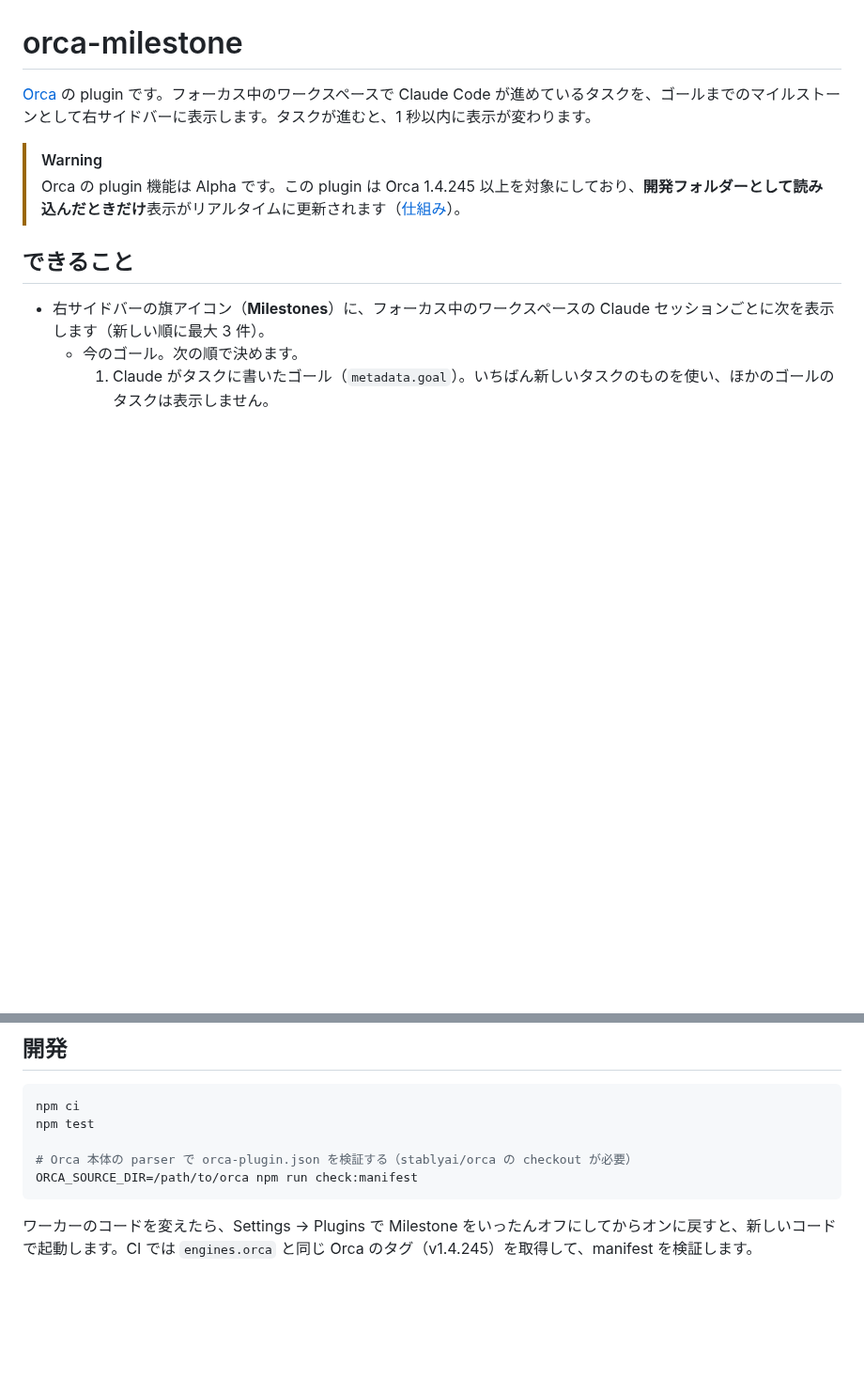
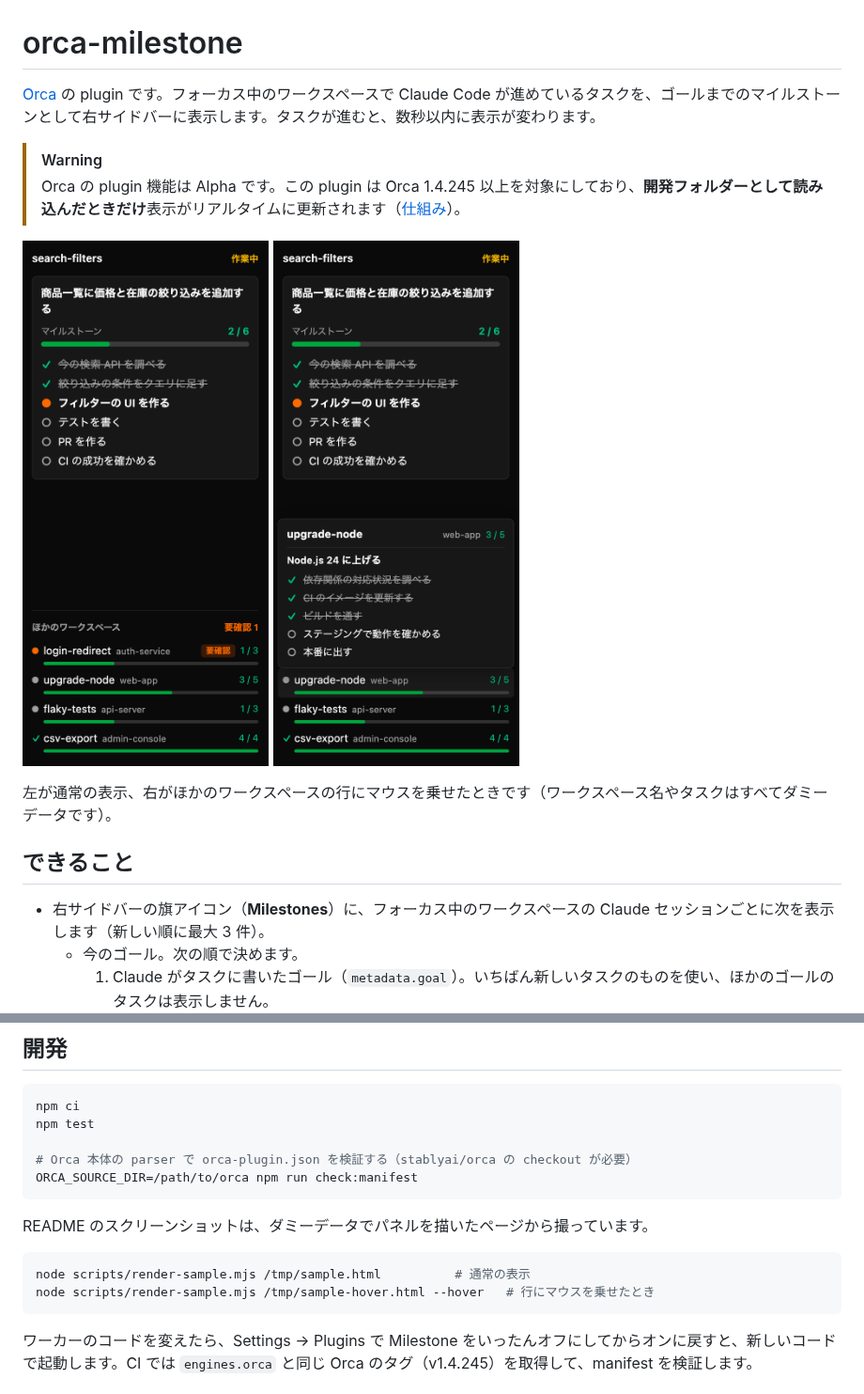
Before and after one commit to andoshin11/orca-milestone, a Markdown page: README.md, 2 parts joined by grey strips. Shown at 94% size. Drawn GitHub-style; pictures changed too: docs/images/panel-hover.png (added), docs/images/panel.png (added); blank space fills up the shorter version.

````diff
--- a/README.md
+++ b/README.md
@@ -1,9 +1,16 @@
 # orca-milestone
 
-[Orca](https://github.com/stablyai/orca) の plugin です。フォーカス中のワークスペースで Claude Code が進めているタスクを、ゴールまでのマイルストーンとして右サイドバーに表示します。タスクが進むと、1 秒以内に表示が変わります。
+[Orca](https://github.com/stablyai/orca) の plugin です。フォーカス中のワークスペースで Claude Code が進めているタスクを、ゴールまでのマイルストーンとして右サイドバーに表示します。タスクが進むと、数秒以内に表示が変わります。
 
 > [!WARNING]
 > Orca の plugin 機能は Alpha です。この plugin は Orca 1.4.245 以上を対象にしており、**開発フォルダーとして読み込んだときだけ**表示がリアルタイムに更新されます（[仕組み](#仕組み)）。
+
+<p>
+  <img src="docs/images/panel.png" width="300" alt="Milestones パネル。上部にフォーカス中のワークスペースのゴールとタスク、下端にほかのワークスペースの進捗が並ぶ">
+  <img src="docs/images/panel-hover.png" width="300" alt="ほかのワークスペースの行にマウスを乗せると、そのワークスペースのゴールとタスクが重なって表示される">
+</p>
+
+左が通常の表示、右がほかのワークスペースの行にマウスを乗せたときです（ワークスペース名やタスクはすべてダミーデータです）。
 
 ## できること
 
@@ -92,6 +99,13 @@ npm test
 ORCA_SOURCE_DIR=/path/to/orca npm run check:manifest
 ```
 
+README のスクリーンショットは、ダミーデータでパネルを描いたページから撮っています。
+
+```sh
+node scripts/render-sample.mjs /tmp/sample.html          # 通常の表示
+node scripts/render-sample.mjs /tmp/sample-hover.html --hover   # 行にマウスを乗せたとき
+```
+
 ワーカーのコードを変えたら、Settings → Plugins で Milestone をいったんオフにしてからオンに戻すと、新しいコードで起動します。CI では `engines.orca` と同じ Orca のタグ（v1.4.245）を取得して、manifest を検証します。
 
 ## ライセンス
````
Also changed, not shown: 1 other file.
